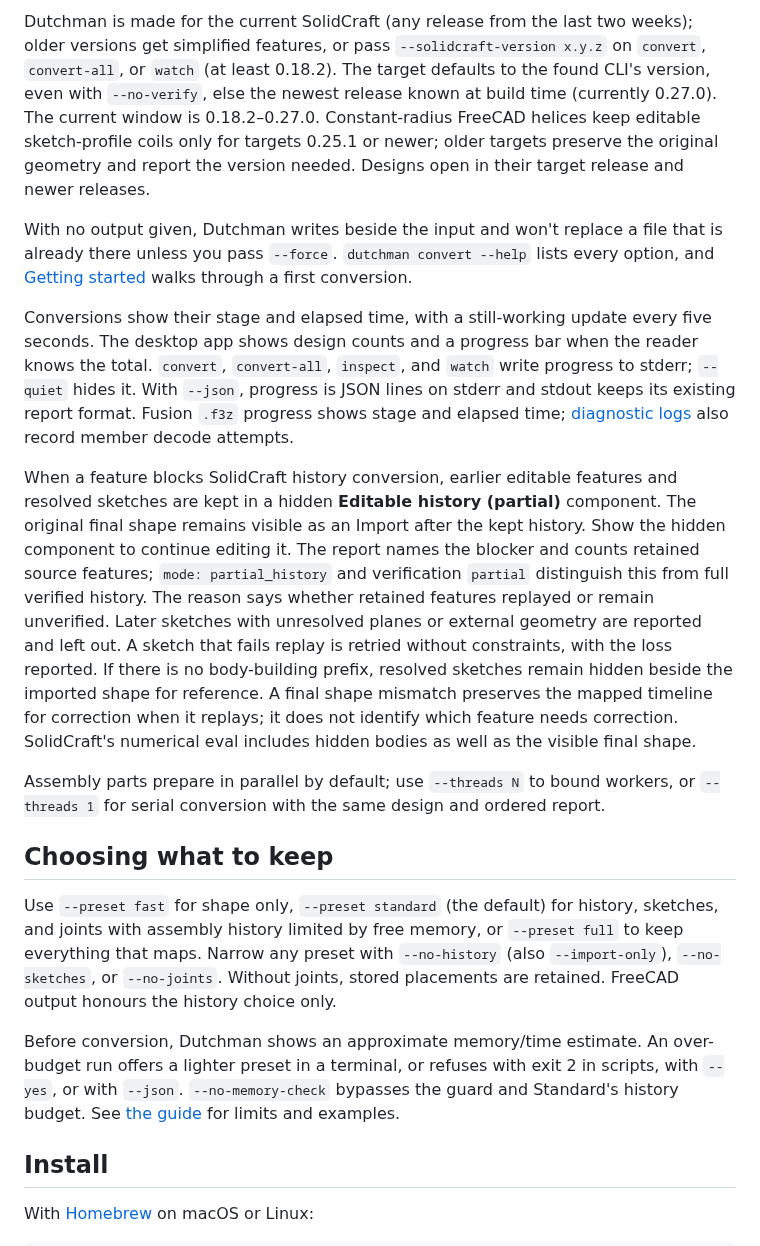
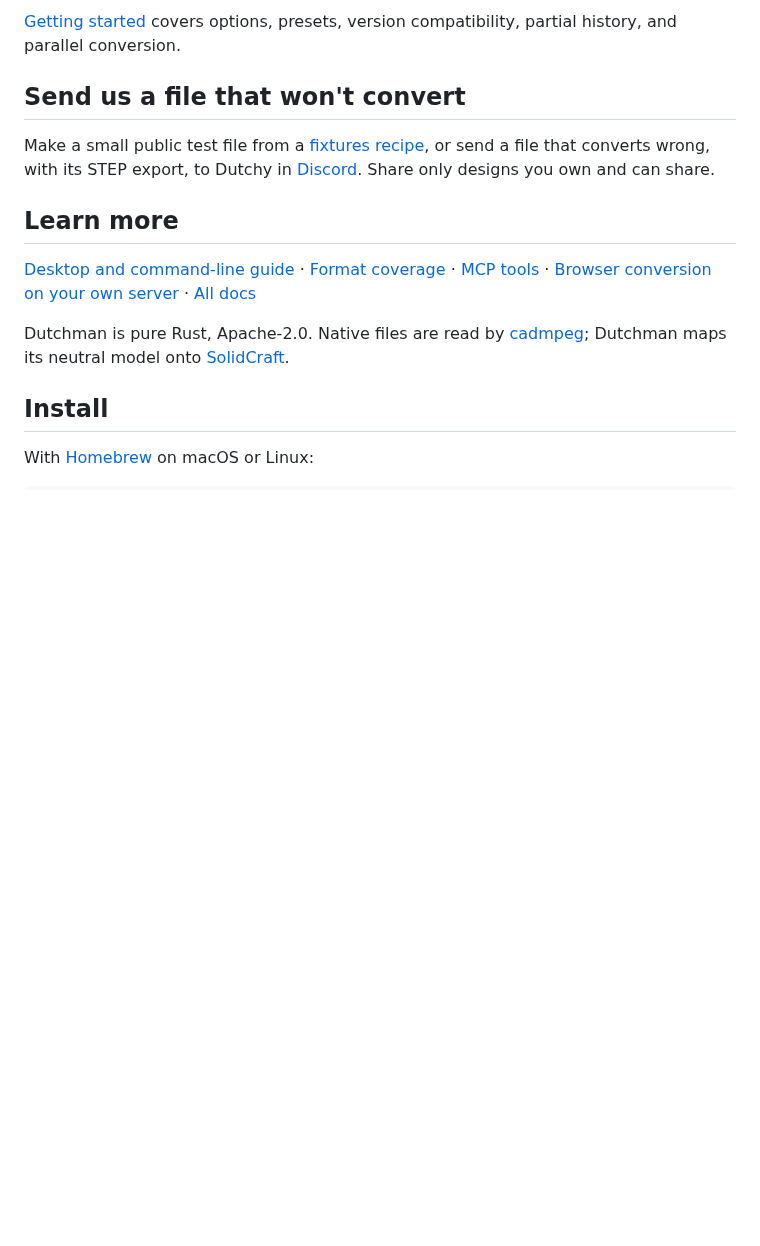
Before and after one commit to dutchman-cad/dutchman, a Markdown page: README.md, the part around one of its changes. Drawn GitHub-style; blank space fills up the shorter version.

````diff
--- a/README.md
+++ b/README.md
@@ -19,54 +53,22 @@ dutchman convert part.f3d out.solidcraft
 ```
 
-Dutchman is made for the current SolidCraft (any release from the last two weeks);
-older versions get simplified features, or pass `--solidcraft-version x.y.z` on
-`convert`, `convert-all`, or `watch` (at least 0.18.2).
-The target defaults to the found CLI's version, even with `--no-verify`, else the
-newest release known at build time (currently 0.27.0). The current window is 0.18.2–0.27.0.
-Constant-radius FreeCAD helices keep editable sketch-profile coils only for targets
-0.25.1 or newer; older targets preserve the original geometry and report the version needed.
-Designs open in their target release and newer releases.
+[Getting started](docs/guide.md) covers options, presets, version compatibility, partial history, and parallel conversion.
 
-With no output given, Dutchman writes beside the input and won't replace a file that is
-already there unless you pass `--force`. `dutchman convert --help` lists every option, and
-[Getting started](docs/guide.md) walks through a first conversion.
+## Send us a file that won't convert
 
-Conversions show their stage and elapsed time, with a still-working update every five
-seconds. The desktop app shows design counts and a progress bar when the reader knows
-the total. `convert`, `convert-all`, `inspect`, and `watch` write progress to stderr;
-`--quiet` hides it. With `--json`, progress is JSON lines on stderr and stdout keeps its
-existing report format. Fusion `.f3z` progress shows stage and elapsed time;
-[diagnostic logs](docs/guide.md#diagnostic-logs-for-unfinished-runs) also record member decode attempts.
+Make a small public test file from a [fixtures recipe](https://dutchman-cad.github.io/fixtures/),
+or send a file that converts wrong, with its STEP export, to Dutchy in
+[Discord](https://discord.gg/yTcseBEdeu). Share only designs you own and can share.
 
-When a feature blocks SolidCraft history conversion, earlier editable features and
-resolved sketches are kept in a hidden **Editable history (partial)** component. The
-original final shape remains visible as an Import after the kept history. Show the
-hidden component to continue editing it. The report names the blocker and counts
-retained source features; `mode: partial_history` and verification `partial` distinguish
-this from full verified history. The reason says whether retained features replayed or
-remain unverified. Later sketches with unresolved planes or external geometry are
-reported and left out. A sketch that fails replay is retried without constraints, with
-the loss reported. If there is no body-building prefix, resolved sketches remain hidden
-beside the imported shape for reference. A final shape mismatch preserves the mapped
-timeline for correction when it replays; it does not identify which feature needs
-correction. SolidCraft's numerical eval includes hidden bodies as well as the visible
-final shape.
+## Learn more
 
-Assembly parts prepare in parallel by default; use `--threads N` to bound workers, or
-`--threads 1` for serial conversion with the same design and ordered report.
+[Desktop and command-line guide](docs/guide.md) · [Format coverage](#what-converts) ·
+[MCP tools](docs/mcp.md) · [Browser conversion on your own server](docs/web.md) ·
+[All docs](#docs)
 
-## Choosing what to keep
-
-Use `--preset fast` for shape only, `--preset standard` (the default) for history,
-sketches, and joints with assembly history limited by free memory, or `--preset full`
-to keep everything that maps. Narrow any preset with `--no-history` (also
-`--import-only`), `--no-sketches`, or `--no-joints`. Without joints, stored placements
-are retained. FreeCAD output honours the history choice only.
-
-Before conversion, Dutchman shows an approximate memory/time estimate. An over-budget
-run offers a lighter preset in a terminal, or refuses with exit 2 in scripts, with
-`--yes`, or with `--json`. `--no-memory-check` bypasses the guard and Standard's history
-budget. See [the guide](docs/guide.md#choosing-what-to-keep) for limits and examples.
+Dutchman is pure Rust, Apache-2.0. Native files are read by
+[cadmpeg](https://github.com/cadmpeg/cadmpeg); Dutchman maps its neutral model onto
+[SolidCraft](https://github.com/tangency-labs/solidcraft).
 
 ## Install
 
````
Also changed, not shown: other parts of README.md (+43 -12 lines), changelog.d/readme-first-visit.md (added, +4 -0 lines), docs/guide.md (+55 -0 lines), docs/images/README.md (added, +16 -0 lines), docs/images/readme-drop-day.png (added), docs/images/readme-preset-day.png (added), docs/images/readme-result-day.png (added), docs/images/readme-result-night.png (added), 1 other file.
